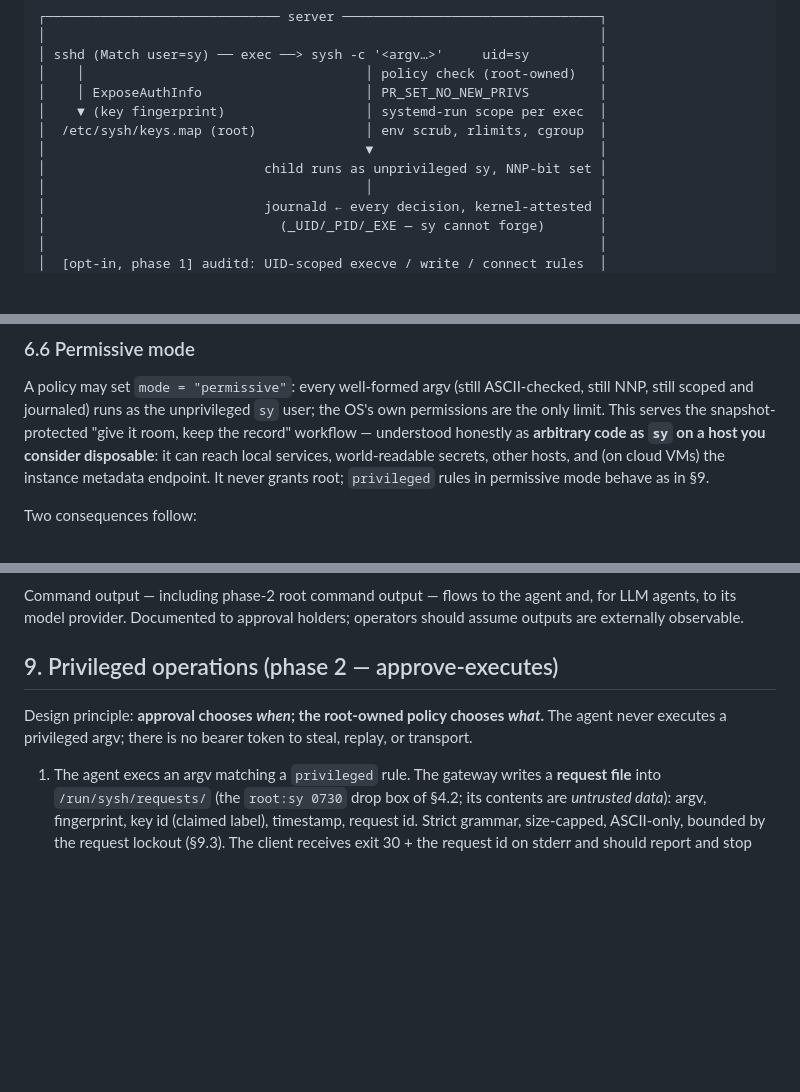
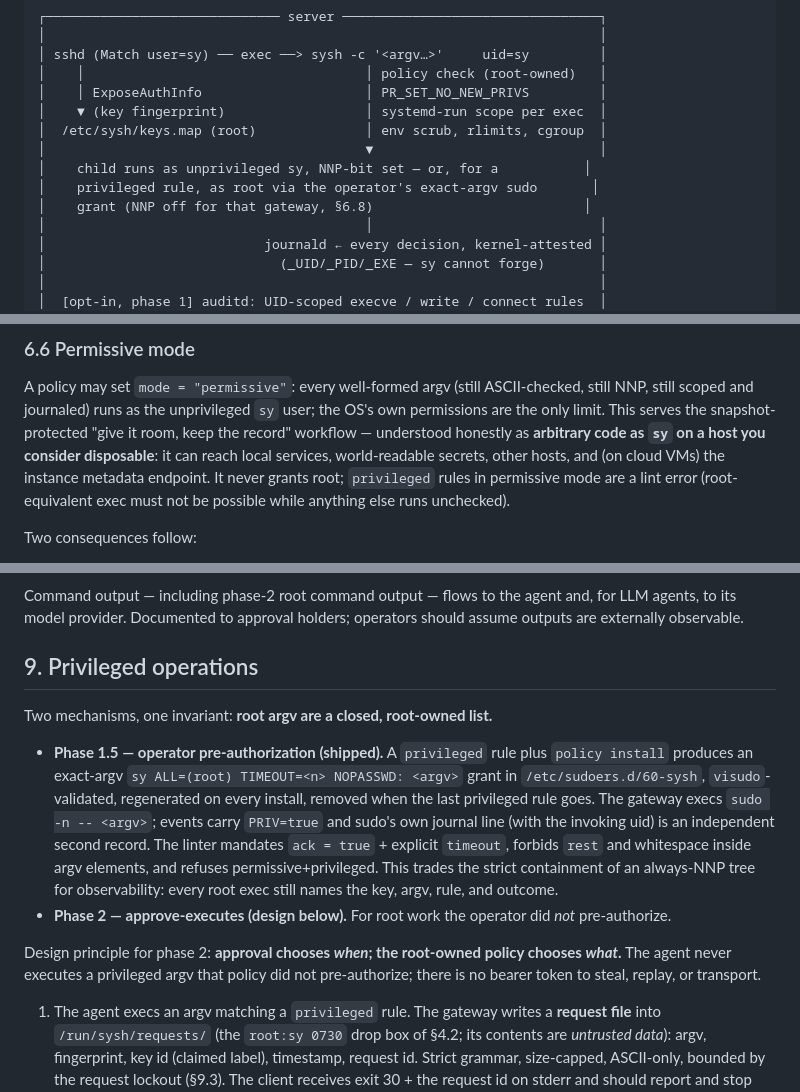
Before and after one commit to xezpeleta/sysh, a Markdown page: PROJECT.md, 3 parts joined by grey strips. Drawn GitHub-style; blank space fills up the shorter version.

```diff
--- a/PROJECT.md
+++ b/PROJECT.md
@@ -72,7 +79,9 @@ One static Go binary on the server, behaving by role:
 │    ▼ (key fingerprint)                  │ systemd-run scope per exec  │
 │  /etc/sysh/keys.map (root)              │ env scrub, rlimits, cgroup  │
 │                                         ▼                             │
-│                            child runs as unprivileged sy, NNP-bit set │
+│    child runs as unprivileged sy, NNP-bit set — or, for a           │
+│    privileged rule, as root via the operator's exact-argv sudo       │
+│    grant (NNP off for that gateway, §6.8)                           │
 │                                         │                             │
 │                            journald ← every decision, kernel-attested │
 │                              (_UID/_PID/_EXE — sy cannot forge)       │
@@ -285,7 +294,9 @@ serves the snapshot-protected "give it room, keep the record" workflow —
 understood honestly as **arbitrary code as `sy` on a host you consider
 disposable**: it can reach local services, world-readable secrets, other
 hosts, and (on cloud VMs) the instance metadata endpoint. It never grants
-root; `privileged` rules in permissive mode behave as in §9.
+root; `privileged` rules in permissive mode are a lint error
+(root-equivalent exec must not be possible while anything else runs
+unchecked).
 
 Two consequences follow:
 
@@ -445,11 +499,29 @@ Command output — including phase-2 root command output — flows to the agent
 and, for LLM agents, to its model provider. Documented to approval holders;
 operators should assume outputs are externally observable.
 
-## 9. Privileged operations (phase 2 — approve-executes)
+## 9. Privileged operations
 
-Design principle: **approval chooses *when*; the root-owned policy chooses
-*what*.** The agent never executes a privileged argv; there is no bearer
-token to steal, replay, or transport.
+Two mechanisms, one invariant: **root argv are a closed, root-owned list.**
+
+- **Phase 1.5 — operator pre-authorization (shipped).** A `privileged`
+  rule plus `policy install` produces an exact-argv
+  `sy ALL=(root) TIMEOUT=<n> NOPASSWD: <argv>` grant in
+  `/etc/sudoers.d/60-sysh`, `visudo`-validated, regenerated on every
+  install, removed when the last privileged rule goes. The gateway execs
+  `sudo -n -- <argv>`; events carry `PRIV=true` and sudo's own journal
+  line (with the invoking uid) is an independent second record. The
+  linter mandates `ack = true` + explicit `timeout`, forbids `rest` and
+  whitespace inside argv elements, and refuses permissive+privileged.
+  This trades the strict containment of an always-NNP tree for
+  observability: every root exec still names the key, argv, rule, and
+  outcome.
+- **Phase 2 — approve-executes (design below).** For root work the
+  operator did *not* pre-authorize.
+
+Design principle for phase 2: **approval chooses *when*; the root-owned
+policy chooses *what*.** The agent never executes a privileged argv that
+policy did not pre-authorize; there is no bearer token to steal, replay,
+or transport.
 
 1. The agent execs an argv matching a `privileged` rule. The gateway writes
    a **request file** into `/run/sysh/requests/` (the `root:sy 0730` drop
```
Also changed, not shown: other parts of PROJECT.md (+66 -16 lines), README.md (+20 -12 lines).
